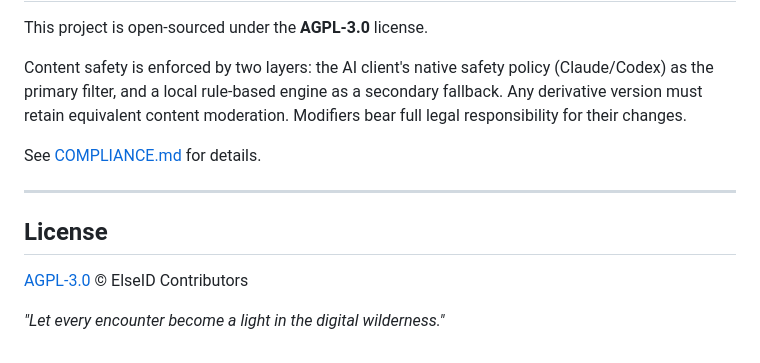
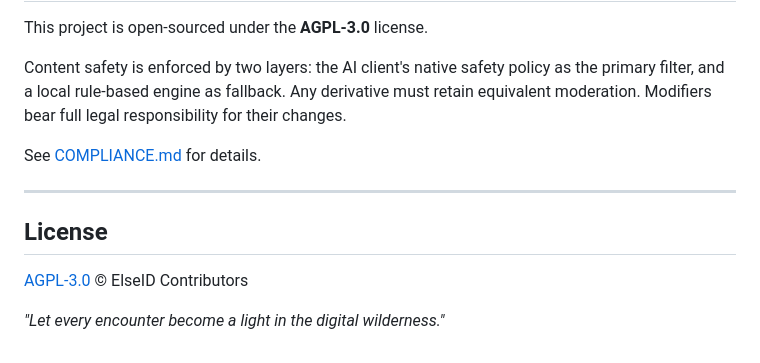
Before and after one commit to 9Churze/ElseID, a Markdown page: README.md, the part around one of its changes. GitHub-like rendering.

```diff
--- a/README.md
+++ b/README.md
@@ -131,7 +150,7 @@ The kindness collected in the digital wilderness has been carefully stored, wait
 
 This project is open-sourced under the **AGPL-3.0** license.
 
-Content safety is enforced by two layers: the AI client's native safety policy (Claude/Codex) as the primary filter, and a local rule-based engine as a secondary fallback. Any derivative version must retain equivalent content moderation. Modifiers bear full legal responsibility for their changes.
+Content safety is enforced by two layers: the AI client's native safety policy as the primary filter, and a local rule-based engine as fallback. Any derivative must retain equivalent moderation. Modifiers bear full legal responsibility for their changes.
 
 See [COMPLIANCE.md](./COMPLIANCE.md) for details.
 
@@ -141,4 +160,4 @@ See [COMPLIANCE.md](./COMPLIANCE.md) for details.
 
 [AGPL-3.0](./LICENSE) © ElseID Contributors
 
-_"Let every encounter become a light in the digital wilderness."_
+*"Let every encounter become a light in the digital wilderness."*
```
Also changed, not shown: other parts of README.md (+78 -59 lines), docs/system_prompt.md (+182 -89 lines).
